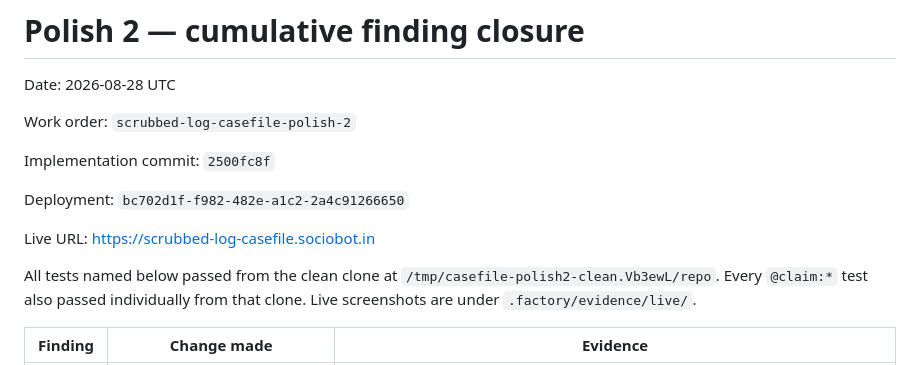
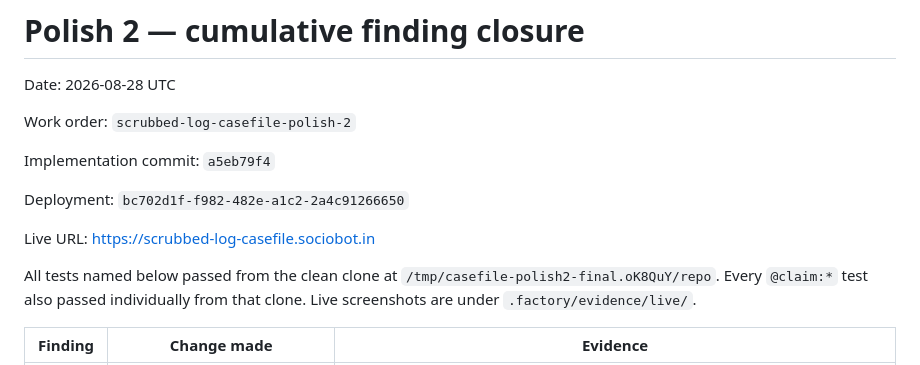
Before and after one commit to B-Divyesh/sf-scrubbed-log-casefile, a Markdown page: .factory/polish-2.md, the part around the change. Drawn GitHub-style.

```diff
--- a/.factory/polish-2.md
+++ b/.factory/polish-2.md
@@ -4,14 +4,14 @@ Date: 2026-08-28 UTC
 
 Work order: `scrubbed-log-casefile-polish-2`
 
-Implementation commit: `2500fc8f`
+Implementation commit: `a5eb79f4`
 
 Deployment: `bc702d1f-f982-482e-a1c2-2a4c91266650`
 
 Live URL: <https://scrubbed-log-casefile.sociobot.in>
 
 All tests named below passed from the clean clone at
-`/tmp/casefile-polish2-clean.Vb3ewL/repo`. Every `@claim:*` test also passed
+`/tmp/casefile-polish2-final.oK8QuY/repo`. Every `@claim:*` test also passed
 individually from that clone. Live screenshots are under
 `.factory/evidence/live/`.
 
```
Also changed, not shown: .factory/handoff.md (+3 -3 lines).
